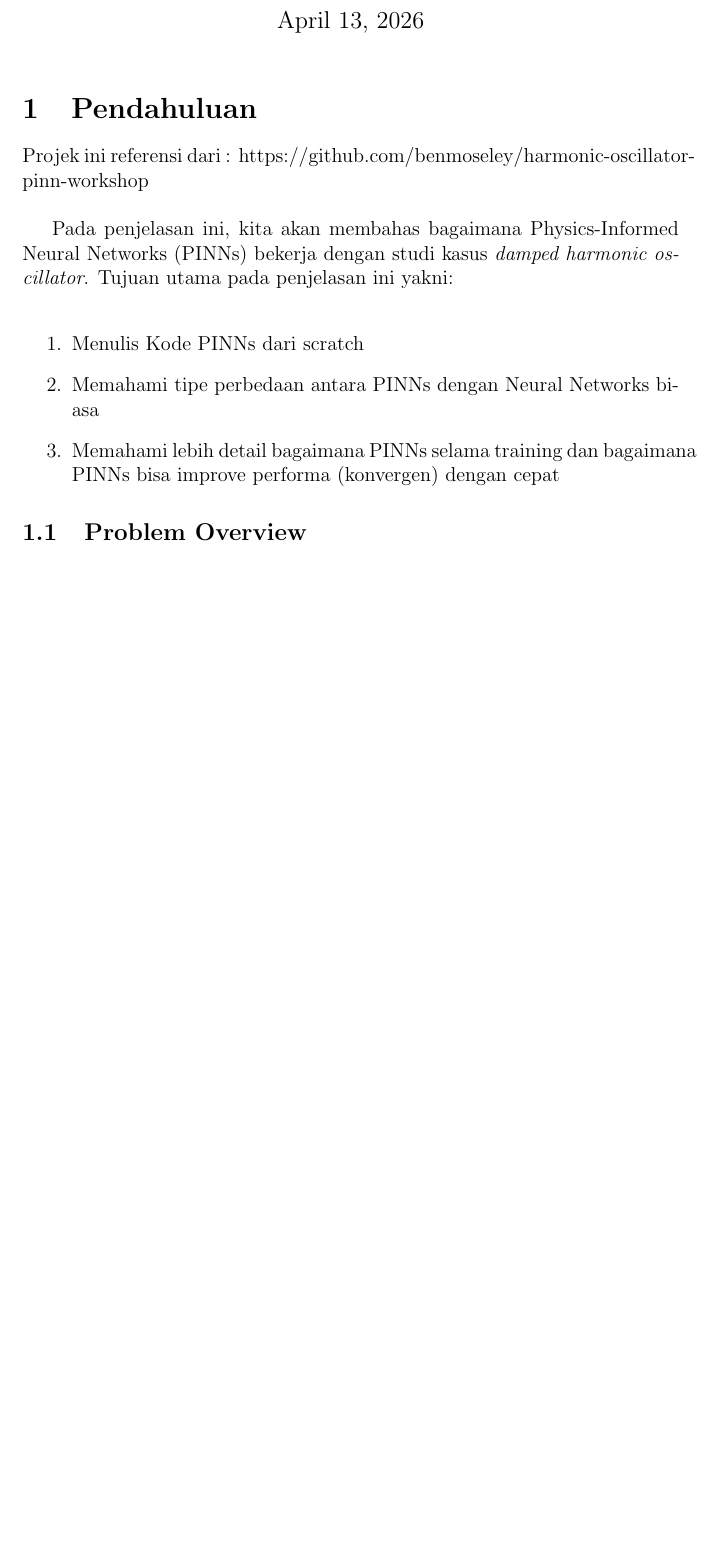
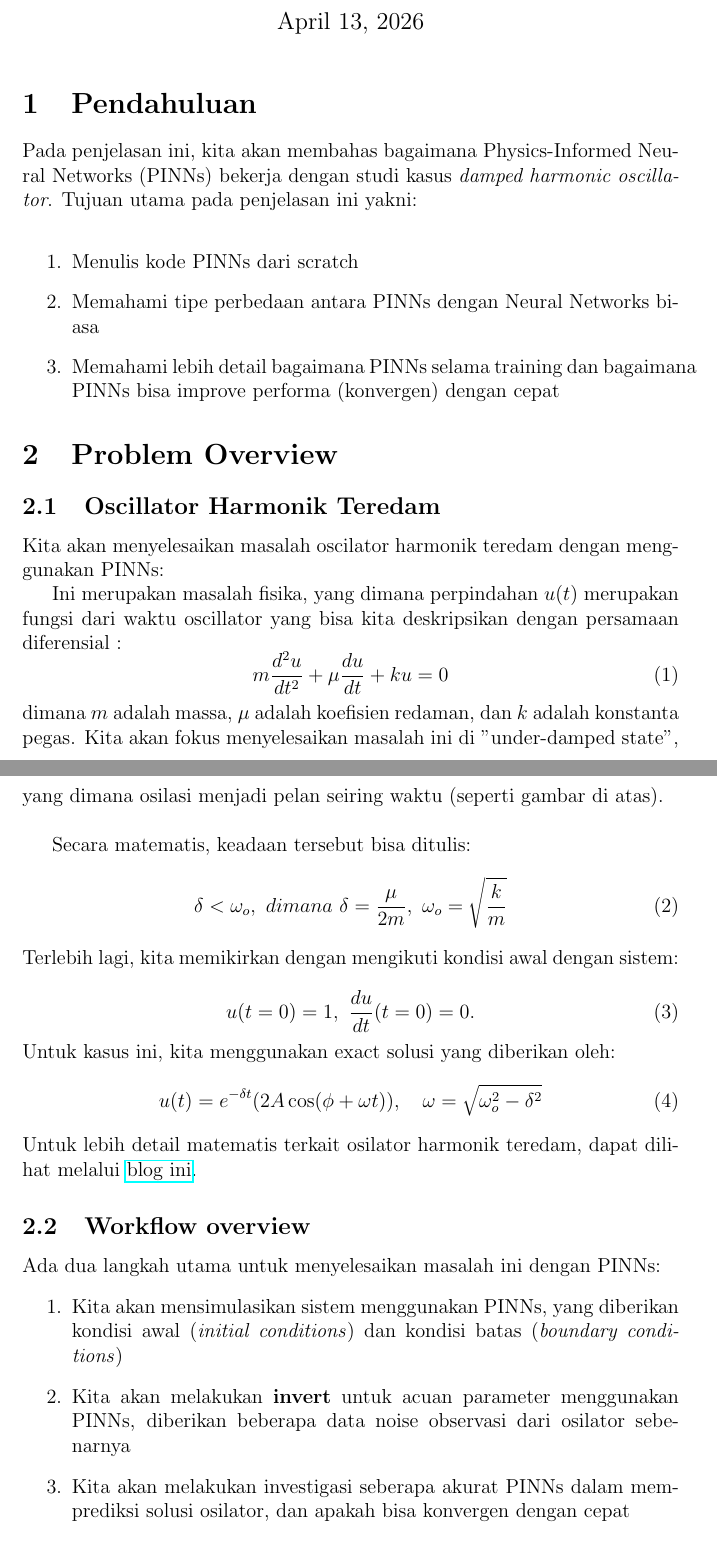
Before and after one commit to fnvrxx/harmonic-simulation-pinns, a LaTeX document (Latex/main.tex): part of the page before the commit and two parts of pages 1 and 2 of 3 after it, the two joined at a grey line, cut so that both start at the same text, the shorter picture padded with empty space. Compiled offline with pdfLaTeX.

Commit message:
feat: code & latex

```diff
--- a/Latex/main.tex
+++ b/Latex/main.tex
@@ -1,6 +1,9 @@
 \documentclass[12pt, letterpaper]{article}
 \usepackage{listings} % Paket untuk menampilkan kode
 \usepackage{xcolor}   % Paket untuk mengatur warna
+\usepackage{media9}
+\usepackage{graphicx}
+\usepackage{hyperref}
 
 % --- Konfigurasi Warna dan Style ---
 \definecolor{codegreen}{rgb}{0,0.6,0}
@@ -25,13 +28,12 @@
     showstringspaces=false,
     showtabs=false,
     tabsize=2,
-    language=C++
+    language=Matlab
 }
 
 \lstset{style=mystyle}
 
-\title{Bagaimana Cara PINNs bekerja?\\
-Studi kasus:Oscillator Harmonik Teredam}
+\title{Bagaimana cara PINNs bekerja?}
 \author{Fajar Adie Santosa(@debug.stack)}
 \date{\today}
 
@@ -39,23 +41,40 @@ Studi kasus:Oscillator Harmonik Teredam}
 \maketitle
 
 \section{Pendahuluan}
-Projek ini referensi dari : https://github.com/benmoseley/harmonic-oscillator-pinn-workshop\\
-
 Pada penjelasan ini, kita akan membahas bagaimana Physics-Informed Neural Networks (PINNs) bekerja dengan studi kasus \textit{damped harmonic oscillator}. Tujuan utama pada penjelasan ini yakni:\\
 \begin{enumerate}
-    \item Menulis Kode PINNs dari scratch
+    \item Menulis kode PINNs dari scratch
     \item Memahami tipe perbedaan antara PINNs dengan Neural Networks biasa
     \item Memahami lebih detail bagaimana PINNs selama training dan bagaimana PINNs bisa improve performa (konvergen) dengan cepat
 \end{enumerate}
-\subsection{Problem Overview}
+\section{Problem Overview}
+\subsection{Oscillator Harmonik Teredam}
+Kita akan menyelesaikan masalah oscilator harmonik teredam dengan menggunakan PINNs:
 
-%% Nulis code
-% \textbf{Untuk file hello.cpp}:\\
-% \begin{lstlisting}[caption={Contoh Program Hello World}, label={code:hello}]
-% #include <iostream>
-%     int main() {
-%         std::cout << "Hello, World!" << std::endl;
-%         return 0;
-%     }
-% \end{lstlisting}
+Ini merupakan masalah fisika, yang dimana perpindahan $u(t)$ merupakan fungsi dari waktu oscillator yang bisa kita deskripsikan dengan persamaan diferensial :
+\begin{equation}
+    m \frac{d^2u}{dt^2} + \mu \frac{du}{dt} + ku = 0
+\end{equation}
+dimana $m$ adalah massa, $\mu$ adalah koefisien redaman, dan $k$ adalah konstanta pegas. Kita akan fokus menyelesaikan masalah ini di "under-damped state", yang dimana osilasi menjadi pelan seiring waktu (seperti gambar di atas).\\
 
+Secara matematis, keadaan tersebut bisa ditulis:
+\begin{equation}
+    \delta < \omega_o, \ dimana \ \delta = \frac{\mu} {2m}, \ \omega_o = \sqrt{\frac{k}{m}}
+\end{equation}
+Terlebih lagi, kita memikirkan dengan mengikuti kondisi awal dengan sistem:\\
+\begin{equation}
+    u(t = 0) = 1, \ \frac{du}{dt}(t = 0) = 0.
+\end{equation}
+Untuk kasus ini, kita menggunakan exact solusi yang diberikan oleh:
+\begin{equation}
+    u(t) = e^{-\delta t}(2A \cos(\phi + \omega t)), \quad \omega = \sqrt{\omega_o^2 - \delta^2}
+\end{equation}
+Untuk lebih detail matematis terkait osilator harmonik teredam, dapat dilihat melalui \href{https://beltoforion.de/en/harmonic_oscillator/}{blog ini}.
+
+\subsection{Workflow overview}
+Ada dua langkah utama untuk menyelesaikan masalah ini dengan PINNs:
+\begin{enumerate}
+    \item Kita akan mensimulasikan sistem menggunakan PINNs, yang diberikan kondisi awal (\textit{initial conditions}) dan kondisi batas (\textit{boundary conditions})
+    \item Kita akan melakukan \textbf{invert} untuk acuan parameter menggunakan PINNs, diberikan beberapa data noise observasi dari osilator sebenarnya
+    \item Kita akan melakukan investigasi seberapa akurat PINNs dalam memprediksi solusi osilator, dan apakah bisa konvergen dengan cepat
+\end{enumerate}
```
Also changed, not shown: Latex/exact_sol.eps (added), Latex/main.pdf, README.md, Latex/main.tex (33 more changed lines), 9 other files.
